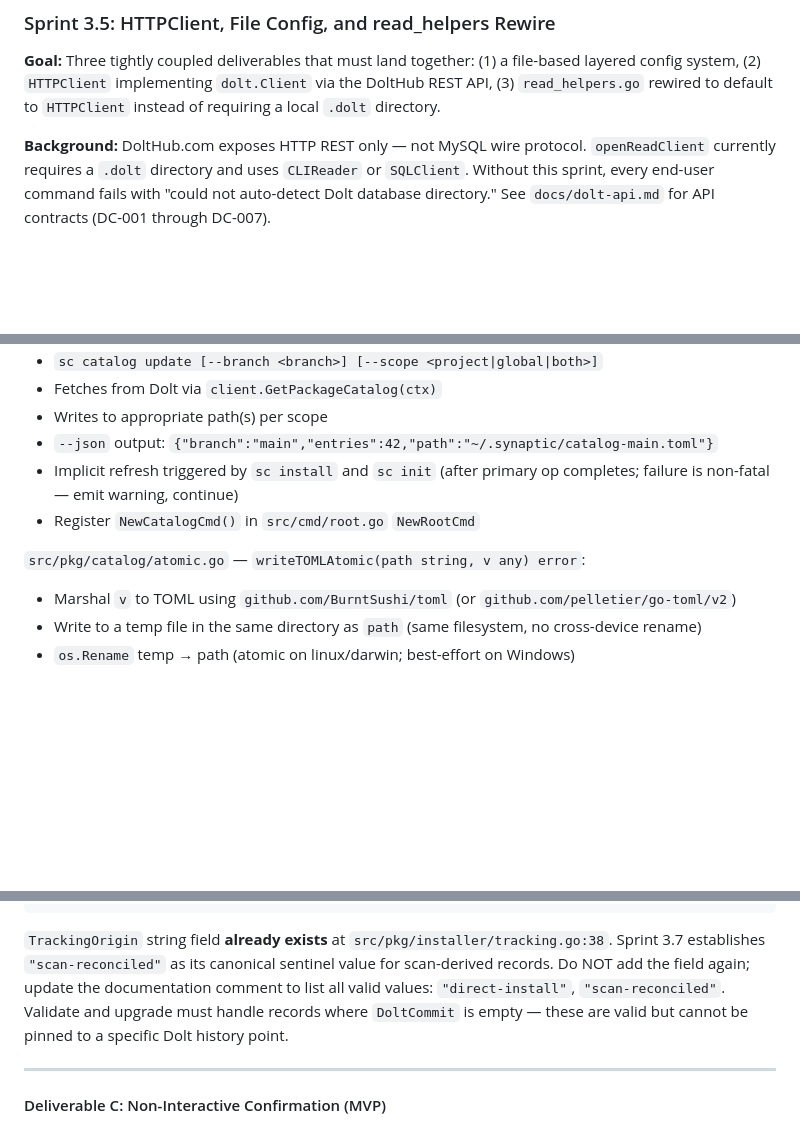
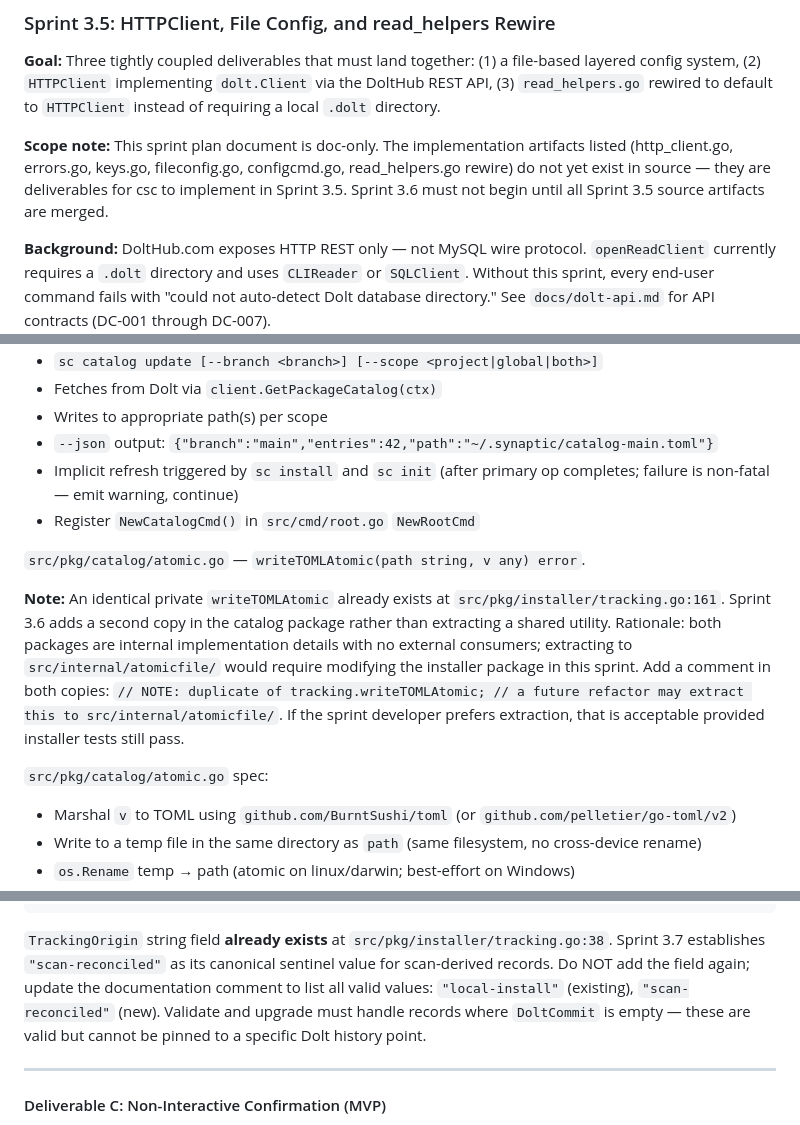
Before and after one commit to randlee/synaptic-canvas-dolt, a Markdown page: docs/project-plan.md, 3 parts joined by grey strips. Rendered like a GitHub page; blank space fills up the shorter version.

```diff
--- a/docs/project-plan.md
+++ b/docs/project-plan.md
@@ -609,6 +609,12 @@ file-based layered config system, (2) `HTTPClient` implementing `dolt.Client`
 via the DoltHub REST API, (3) `read_helpers.go` rewired to default to
 `HTTPClient` instead of requiring a local `.dolt` directory.
 
+**Scope note:** This sprint plan document is doc-only. The implementation
+artifacts listed (http_client.go, errors.go, keys.go, fileconfig.go,
+configcmd.go, read_helpers.go rewire) do not yet exist in source — they are
+deliverables for csc to implement in Sprint 3.5. Sprint 3.6 must not begin
+until all Sprint 3.5 source artifacts are merged.
+
 **Background:** DoltHub.com exposes HTTP REST only — not MySQL wire protocol.
 `openReadClient` currently requires a `.dolt` directory and uses `CLIReader` or
 `SQLClient`. Without this sprint, every end-user command fails with
@@ -1050,7 +1056,19 @@ and Dolt are unavailable. CA-004 applies in all other scenarios.
   completes; failure is non-fatal — emit warning, continue)
 - Register `NewCatalogCmd()` in `src/cmd/root.go` `NewRootCmd`
 
-`src/pkg/catalog/atomic.go` — `writeTOMLAtomic(path string, v any) error`:
+`src/pkg/catalog/atomic.go` — `writeTOMLAtomic(path string, v any) error`.
+
+**Note:** An identical private `writeTOMLAtomic` already exists at
+`src/pkg/installer/tracking.go:161`. Sprint 3.6 adds a second copy in the
+catalog package rather than extracting a shared utility. Rationale: both packages
+are internal implementation details with no external consumers; extracting to
+`src/internal/atomicfile/` would require modifying the installer package in this
+sprint. Add a comment in both copies: `// NOTE: duplicate of tracking.writeTOMLAtomic;
+// a future refactor may extract this to src/internal/atomicfile/`.
+If the sprint developer prefers extraction, that is acceptable provided
+installer tests still pass.
+
+`src/pkg/catalog/atomic.go` spec:
 - Marshal `v` to TOML using `github.com/BurntSushi/toml` (or `github.com/pelletier/go-toml/v2`)
 - Write to a temp file in the same directory as `path` (same filesystem, no cross-device rename)
 - `os.Rename` temp → path (atomic on linux/darwin; best-effort on Windows)
@@ -1154,7 +1172,7 @@ InstallRecord{
 `TrackingOrigin` string field **already exists** at `src/pkg/installer/tracking.go:38`.
 Sprint 3.7 establishes `"scan-reconciled"` as its canonical sentinel value for
 scan-derived records. Do NOT add the field again; update the documentation comment
-to list all valid values: `"direct-install"`, `"scan-reconciled"`.
+to list all valid values: `"local-install"` (existing), `"scan-reconciled"` (new).
 Validate and upgrade must handle records where `DoltCommit` is empty — these
 are valid but cannot be pinned to a specific Dolt history point.
 
```
Also changed, not shown: other parts of docs/project-plan.md (+1 -1 lines), docs/synaptic-canvas-cli.md (+15 -3 lines).
